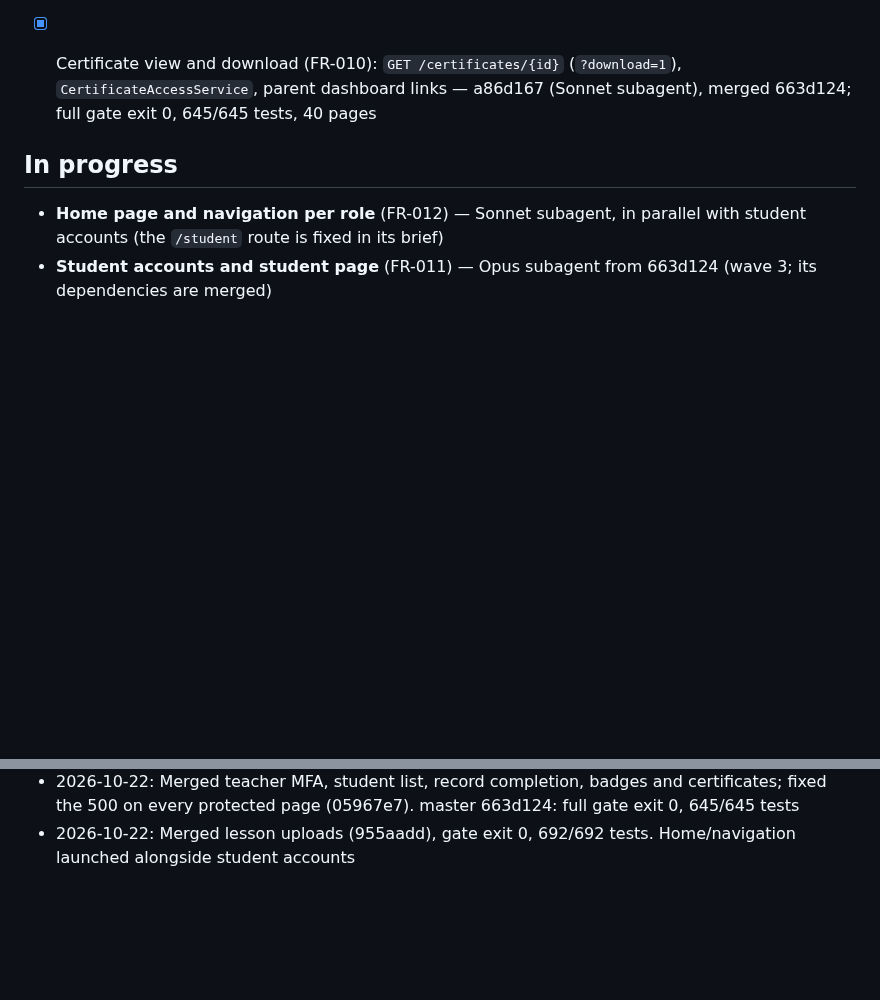
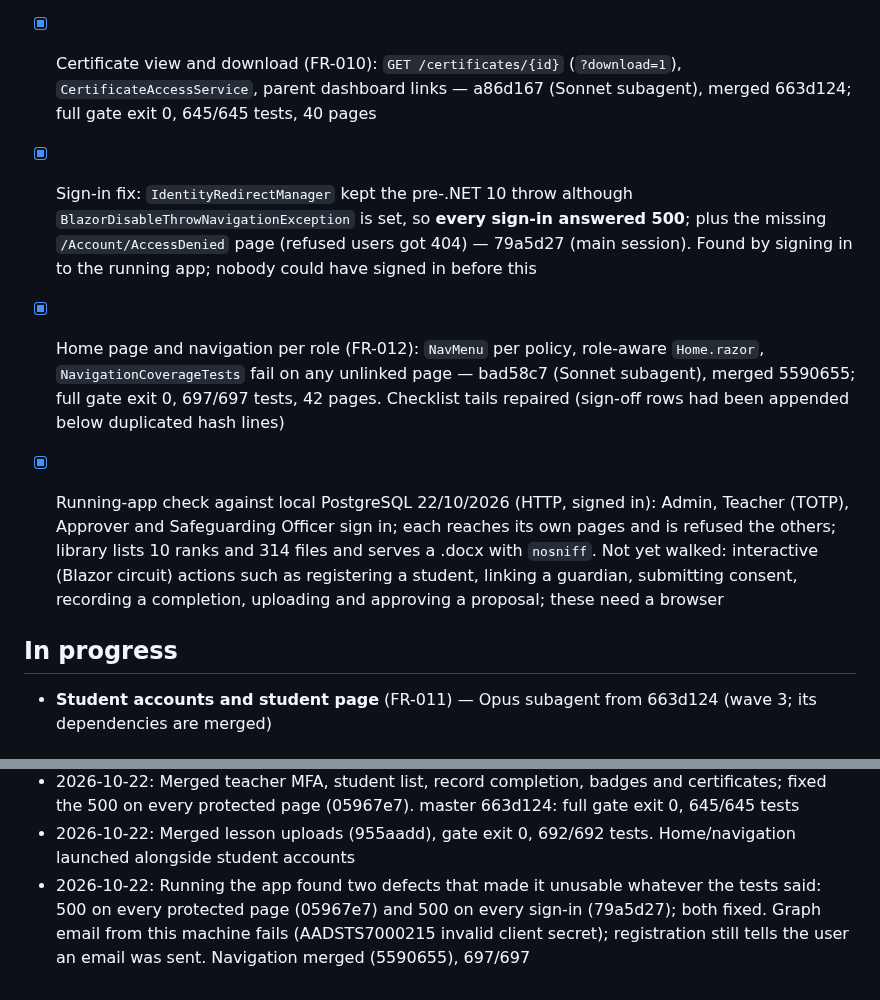
Before and after one commit to PhilipThomas6w/vlms, a Markdown page: STATE.md, 2 parts joined by grey strips. GitHub-like rendering; blank space fills up the shorter version.

Commit message:
Update STATE.md: sign-in fix, navigation merged, running-app check

```diff
--- a/STATE.md
+++ b/STATE.md
@@ -69,8 +69,11 @@ Full narrative for Done/Log items to 12/08/2026: `docs/harness/STATE-archive.md`
 - [x] Record lesson completion (FR-008): `/progress/record`, `CompletionService.MarkCompleteBatchAsync` — e1efbb2 (Sonnet subagent), merged 76c9f57
 - [x] Rank badge images (FR-014): `/administration/rank-badges`, `GET /badges/{rankId}/image` (SVG under a no-script CSP), parent dashboard images — 5d98f1b (Haiku subagent), merged 21e7b57
 - [x] Certificate view and download (FR-010): `GET /certificates/{id}` (`?download=1`), `CertificateAccessService`, parent dashboard links — a86d167 (Sonnet subagent), merged 663d124; full gate exit 0, 645/645 tests, 40 pages
+- [x] Sign-in fix: `IdentityRedirectManager` kept the pre-.NET 10 throw although `BlazorDisableThrowNavigationException` is set, so **every sign-in answered 500**; plus the missing `/Account/AccessDenied` page (refused users got 404) — 79a5d27 (main session). Found by signing in to the running app; nobody could have signed in before this
+- [x] Home page and navigation per role (FR-012): `NavMenu` per policy, role-aware `Home.razor`, `NavigationCoverageTests` fail on any unlinked page — bad58c7 (Sonnet subagent), merged 5590655; full gate exit 0, 697/697 tests, 42 pages. Checklist tails repaired (sign-off rows had been appended below duplicated hash lines)
+- [x] Running-app check against local PostgreSQL 22/10/2026 (HTTP, signed in): Admin, Teacher (TOTP), Approver and Safeguarding Officer sign in; each reaches its own pages and is refused the others; library lists 10 ranks and 314 files and serves a .docx with `nosniff`. Not yet walked: interactive (Blazor circuit) actions such as registering a student, linking a guardian, submitting consent, recording a completion, uploading and approving a proposal; these need a browser
+
 ## In progress
-- **Home page and navigation per role** (FR-012) — Sonnet subagent, in parallel with student accounts (the `/student` route is fixed in its brief)
 - **Student accounts and student page** (FR-011) — Opus subagent from 663d124 (wave 3; its dependencies are merged)
 
 ## Next
@@ -201,3 +204,4 @@ Ordered by go-live critical path.
 - 2026-10-22: Philip approved pushing `master` to `origin` (739e975..473035c) and decided Teachers must have TOTP MFA. Wave 1 redo, wave 2 and teacher MFA launched as six parallel subagents
 - 2026-10-22: Merged teacher MFA, student list, record completion, badges and certificates; fixed the 500 on every protected page (05967e7). master 663d124: full gate exit 0, 645/645 tests
 - 2026-10-22: Merged lesson uploads (955aadd), gate exit 0, 692/692 tests. Home/navigation launched alongside student accounts
+- 2026-10-22: Running the app found two defects that made it unusable whatever the tests said: 500 on every protected page (05967e7) and 500 on every sign-in (79a5d27); both fixed. Graph email from this machine fails (AADSTS7000215 invalid client secret); registration still tells the user an email was sent. Navigation merged (5590655), 697/697
```
